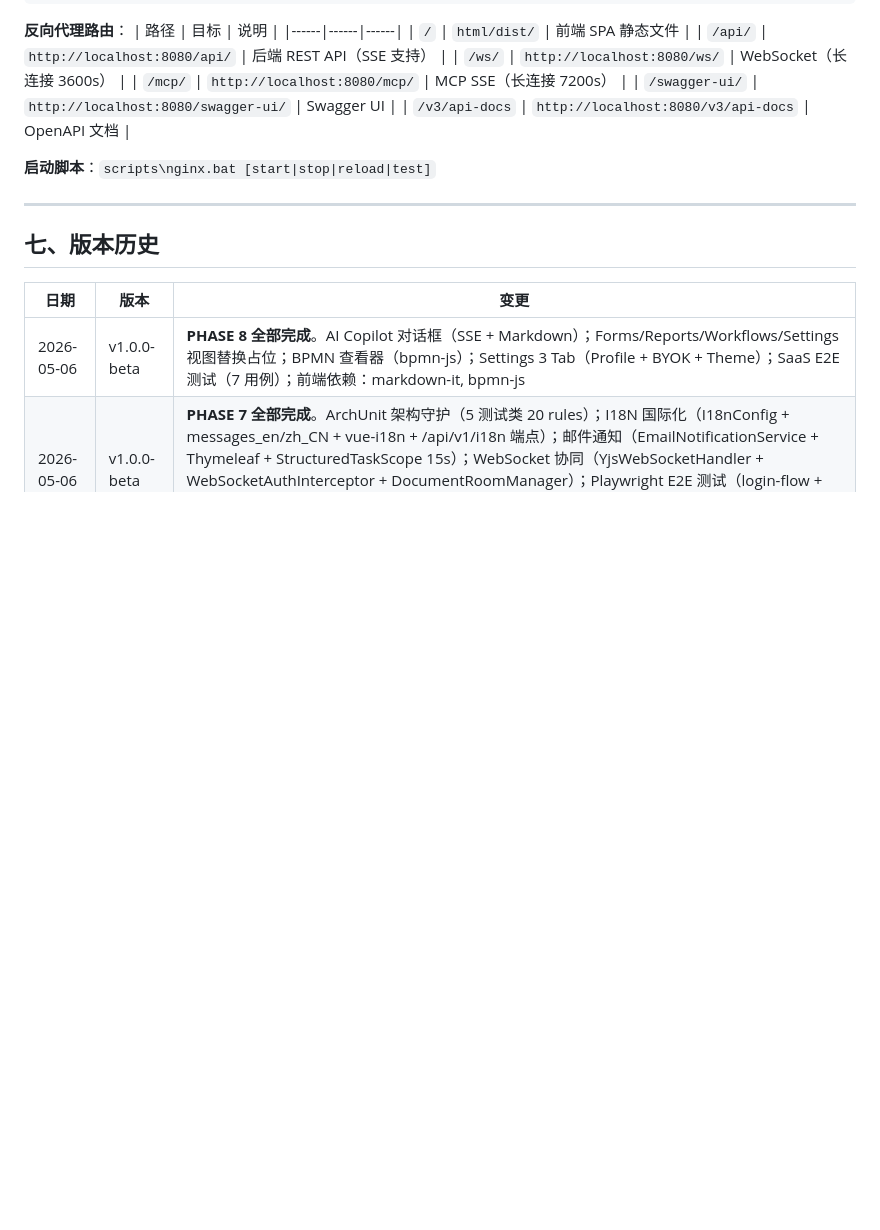
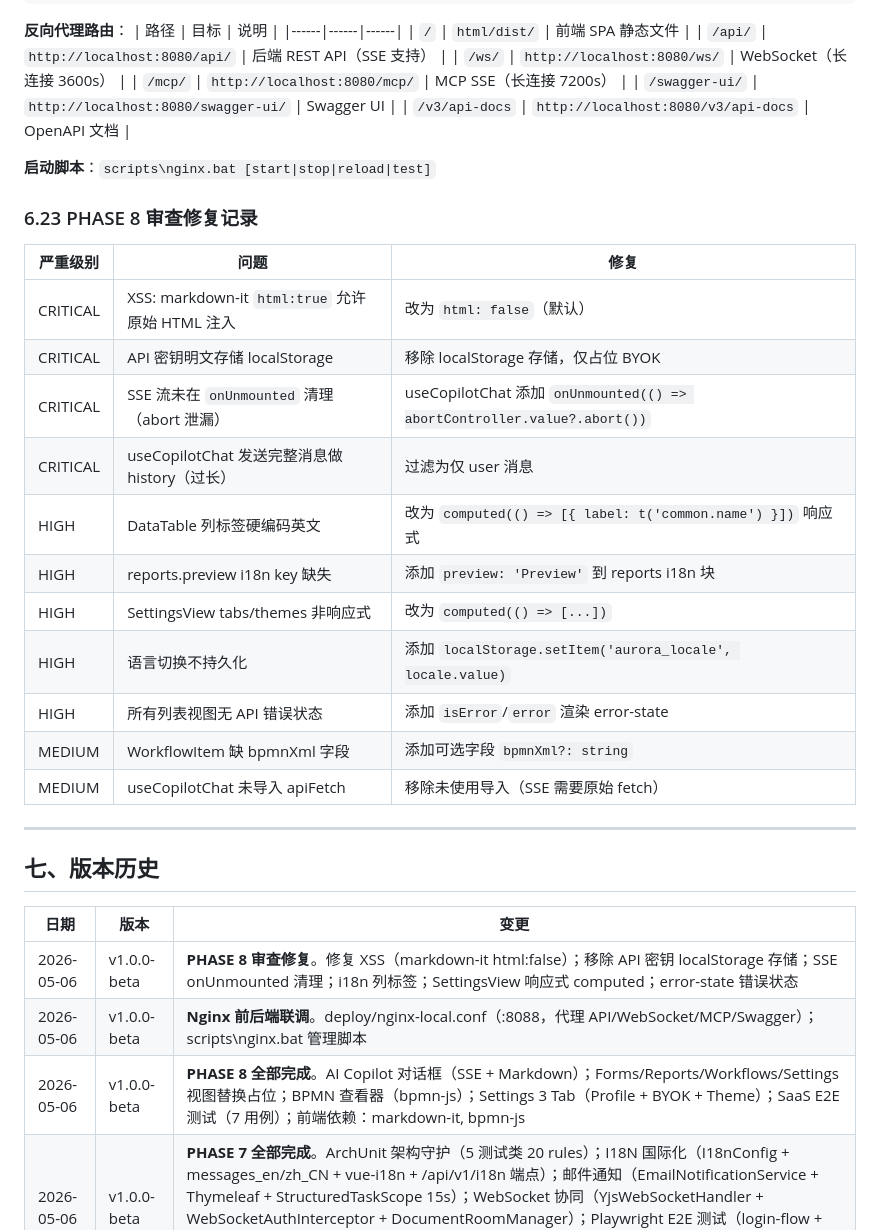
Before and after one commit to Zc86-bir/aurora-lowcode, a Markdown page: .claude_memory.md, the part around the change. Drawn GitHub-style; blank space fills up the shorter version.

Commit message:
docs: update memory and architecture with Phase 8 review fixes [skip ci]

```diff
--- a/.claude_memory.md
+++ b/.claude_memory.md
@@ -1046,12 +1046,30 @@ mvn spring-boot:run                     # 启动后端 (:8080)
 
 **启动脚本**：`scripts\nginx.bat [start|stop|reload|test]`
 
+### 6.23 PHASE 8 审查修复记录
+
+| 严重级别 | 问题 | 修复 |
+|----------|------|------|
+| CRITICAL | XSS: markdown-it `html:true` 允许原始 HTML 注入 | 改为 `html: false`（默认） |
+| CRITICAL | API 密钥明文存储 localStorage | 移除 localStorage 存储，仅占位 BYOK |
+| CRITICAL | SSE 流未在 `onUnmounted` 清理（abort 泄漏） | useCopilotChat 添加 `onUnmounted(() => abortController.value?.abort())` |
+| CRITICAL | useCopilotChat 发送完整消息做 history（过长） | 过滤为仅 user 消息 |
+| HIGH | DataTable 列标签硬编码英文 | 改为 `computed(() => [{ label: t('common.name') }])` 响应式 |
+| HIGH | reports.preview i18n key 缺失 | 添加 `preview: 'Preview'` 到 reports i18n 块 |
+| HIGH | SettingsView tabs/themes 非响应式 | 改为 `computed(() => [...])` |
+| HIGH | 语言切换不持久化 | 添加 `localStorage.setItem('aurora_locale', locale.value)` |
+| HIGH | 所有列表视图无 API 错误状态 | 添加 `isError`/`error` 渲染 error-state |
+| MEDIUM | WorkflowItem 缺 bpmnXml 字段 | 添加可选字段 `bpmnXml?: string` |
+| MEDIUM | useCopilotChat 未导入 apiFetch | 移除未使用导入（SSE 需要原始 fetch） |
+
 ---
 
 ## 七、版本历史
 
 | 日期 | 版本 | 变更 |
 |------|------|------|
+| 2026-05-06 | v1.0.0-beta | **PHASE 8 审查修复**。修复 XSS（markdown-it html:false）；移除 API 密钥 localStorage 存储；SSE onUnmounted 清理；i18n 列标签；SettingsView 响应式 computed；error-state 错误状态 |
+| 2026-05-06 | v1.0.0-beta | **Nginx 前后端联调**。deploy/nginx-local.conf（:8088，代理 API/WebSocket/MCP/Swagger）；scripts\nginx.bat 管理脚本 |
 | 2026-05-06 | v1.0.0-beta | **PHASE 8 全部完成**。AI Copilot 对话框（SSE + Markdown）；Forms/Reports/Workflows/Settings 视图替换占位；BPMN 查看器（bpmn-js）；Settings 3 Tab（Profile + BYOK + Theme）；SaaS E2E 测试（7 用例）；前端依赖：markdown-it, bpmn-js |
 | 2026-05-06 | v1.0.0-beta | **PHASE 7 全部完成**。ArchUnit 架构守护（5 测试类 20 rules）；I18N 国际化（I18nConfig + messages_en/zh_CN + vue-i18n + /api/v1/i18n 端点）；邮件通知（EmailNotificationService + Thymeleaf + StructuredTaskScope 15s）；WebSocket 协同（YjsWebSocketHandler + WebSocketAuthInterceptor + DocumentRoomManager）；Playwright E2E 测试（login-flow + dashboard-render + CI job）；API 契约校验（OpenApiValidationTest + sync-api.sh）；全部 36 测试通过，SpotBugs 0 bugs；审查修复 10 项（3 CRITICAL + 6 HIGH + 1 MEDIUM） |
 | 2026-05-05 | v1.0.0-beta | **PHASE 6 全部完成**。JWT 鉴权闭环 + JPA 持久层 + Spring AI 接入 + Vue3 前端 + 单元测试 |
```
Also changed, not shown: docs/ARCHITECTURE.md (+17 -17 lines).
